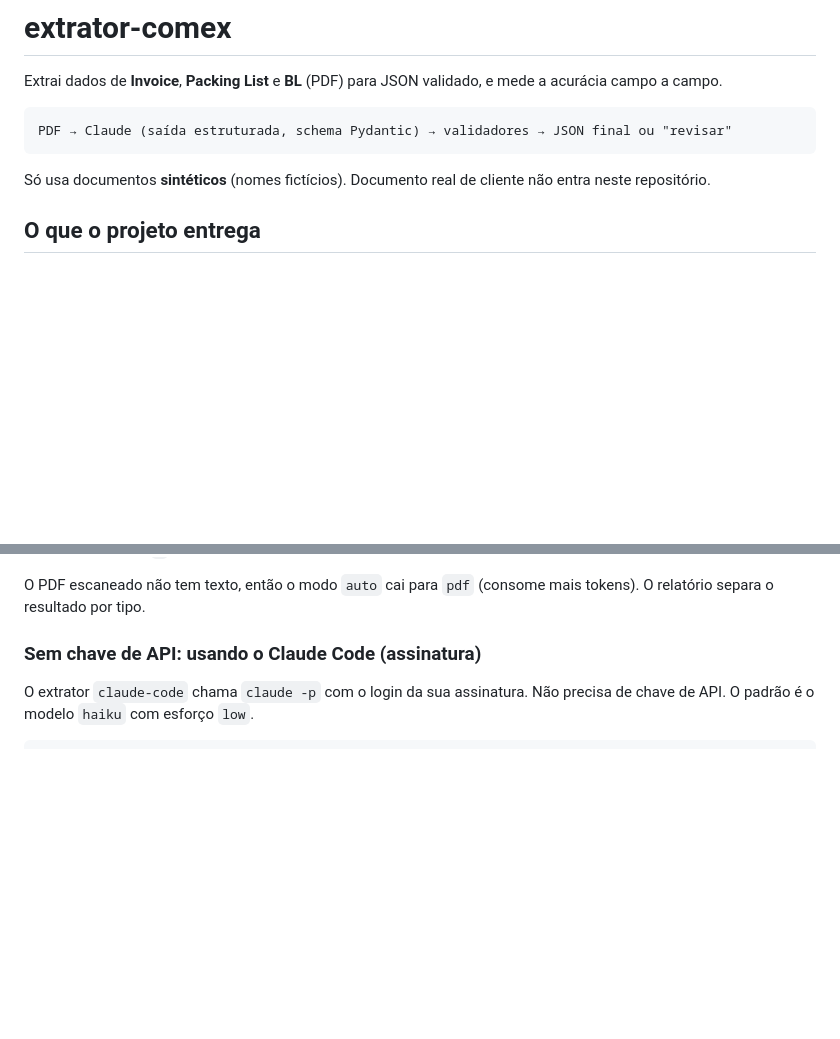
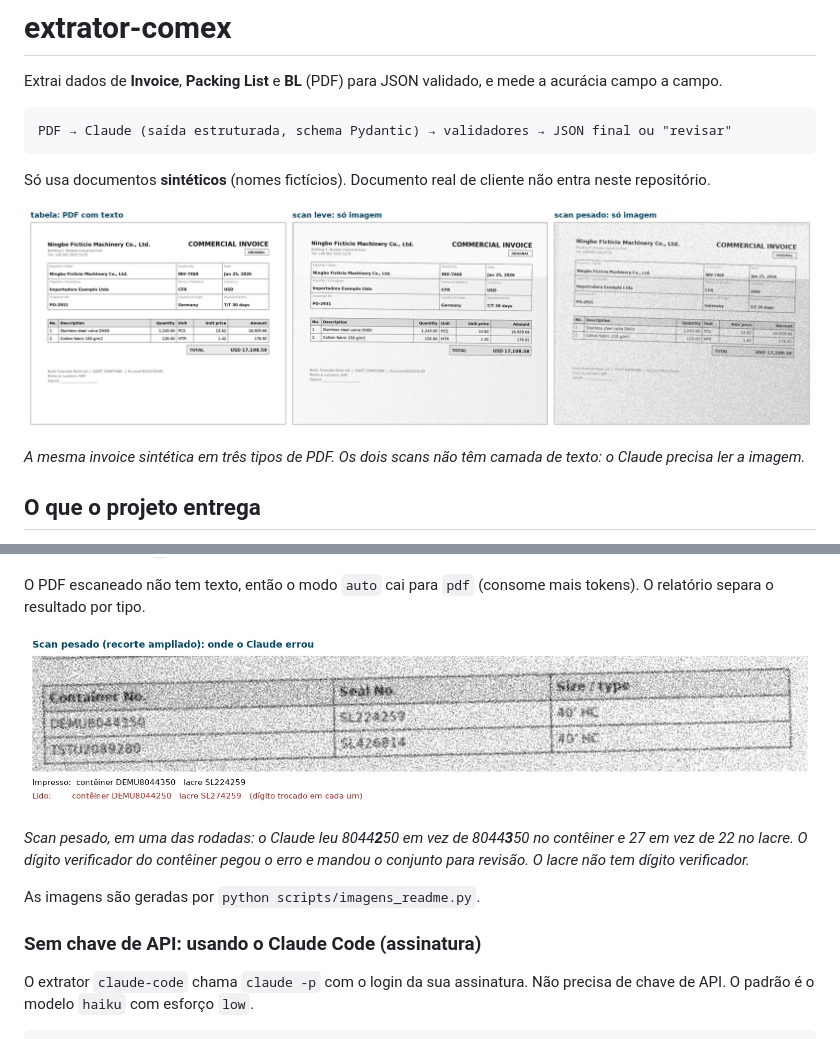
Before and after one commit to Daniel-Tavares-de-Lima/Agent-extrator-comex, a Markdown page: README.md, 2 parts joined by grey strips. Rendered like a GitHub page; pictures changed too: docs/img/digito_trocado_scan_pesado.jpg (added), docs/img/mesma_invoice_tres_tipos.jpg (added); blank space fills up the shorter version.

````diff
--- a/README.md
+++ b/README.md
@@ -7,6 +7,10 @@ PDF → Claude (saída estruturada, schema Pydantic) → validadores → JSON fi
 ```
 
 Só usa documentos **sintéticos** (nomes fictícios). Documento real de cliente não entra neste repositório.
+
+![A mesma invoice em três tipos de PDF: com texto, scan leve e scan pesado](docs/img/mesma_invoice_tres_tipos.jpg)
+
+*A mesma invoice sintética em três tipos de PDF. Os dois scans não têm camada de texto: o Claude precisa ler a imagem.*
 
 ## O que o projeto entrega
 
@@ -46,6 +50,12 @@ Três tipos, com os mesmos dados e gabarito dos limpos:
 - **scan_pesado** (`P`): só imagem, 100 dpi, rotação até 2,5°, ruído forte, baixo contraste, JPEG comprimido e carimbo.
 
 O PDF escaneado não tem texto, então o modo `auto` cai para `pdf` (consome mais tokens). O relatório separa o resultado por tipo.
+
+![Recorte ampliado do scan pesado, com o contêiner e o lacre onde o Claude trocou um dígito](docs/img/digito_trocado_scan_pesado.jpg)
+
+*Scan pesado, em uma das rodadas: o Claude leu 8044**2**50 em vez de 8044**3**50 no contêiner e 27 em vez de 22 no lacre. O dígito verificador do contêiner pegou o erro e mandou o conjunto para revisão. O lacre não tem dígito verificador.*
+
+As imagens são geradas por `python scripts/imagens_readme.py`.
 
 ### Sem chave de API: usando o Claude Code (assinatura)
 
````
Also changed, not shown: 1 other file.
